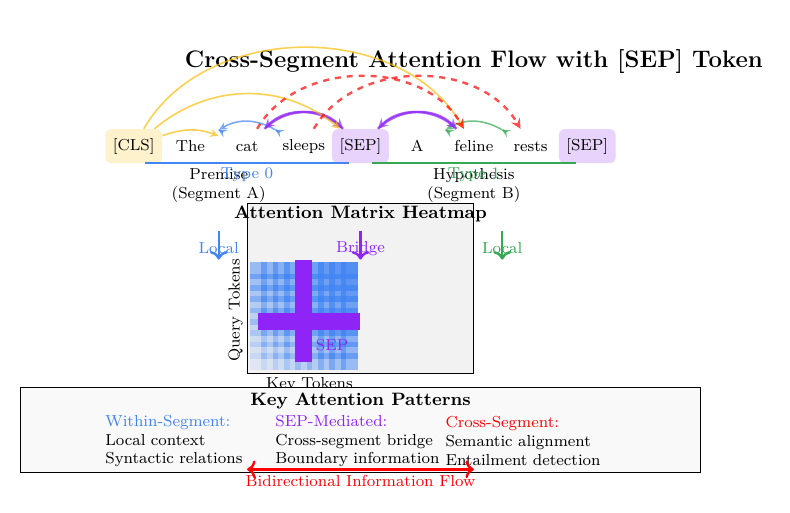
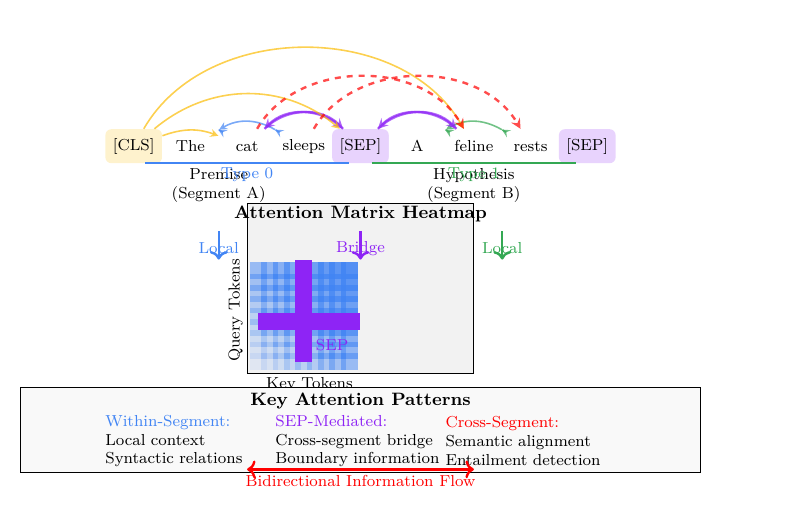
Before and after one commit to hfgong/special-token, a LaTeX figure (part1/chapter02/fig_sep_attention_flow.tex): the whole page. Compiled offline with XeLaTeX.

Commit message:
Fixed figure 2.2

```diff
--- a/part1/chapter02/fig_sep_attention_flow.tex
+++ b/part1/chapter02/fig_sep_attention_flow.tex
@@ -14,8 +14,7 @@
     label/.style={font=\footnotesize}
 ]
 
-% Title
-\node[font=\large\bfseries] at (6, 7.5) {Cross-Segment Attention Flow with [SEP] Token};
+% Title removed - using figure caption instead
 
 % Input sequence for NLI task
 \node[token, fill=clsorange!20] (cls) at (0, 6) {[CLS]};
```
Also changed, not shown: main.pdf, part1/chapter02/fig_sep_attention_flow.pdf.
